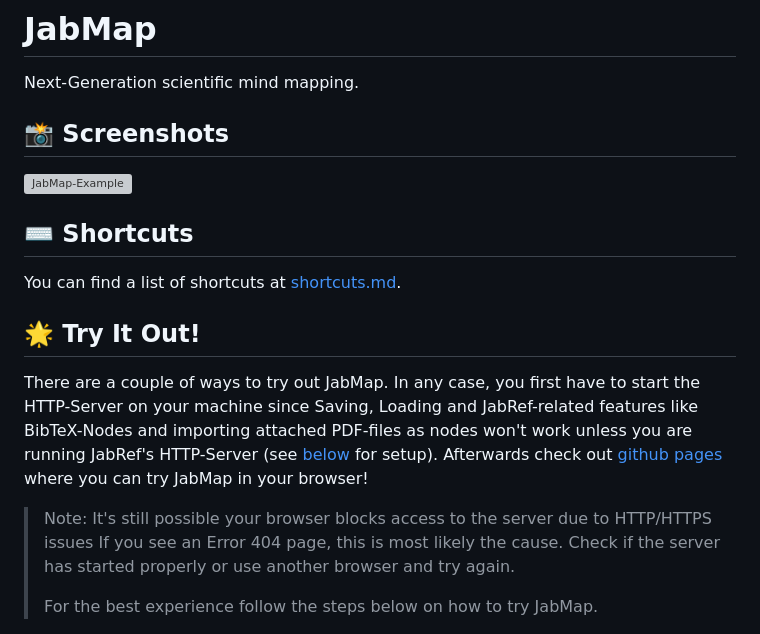
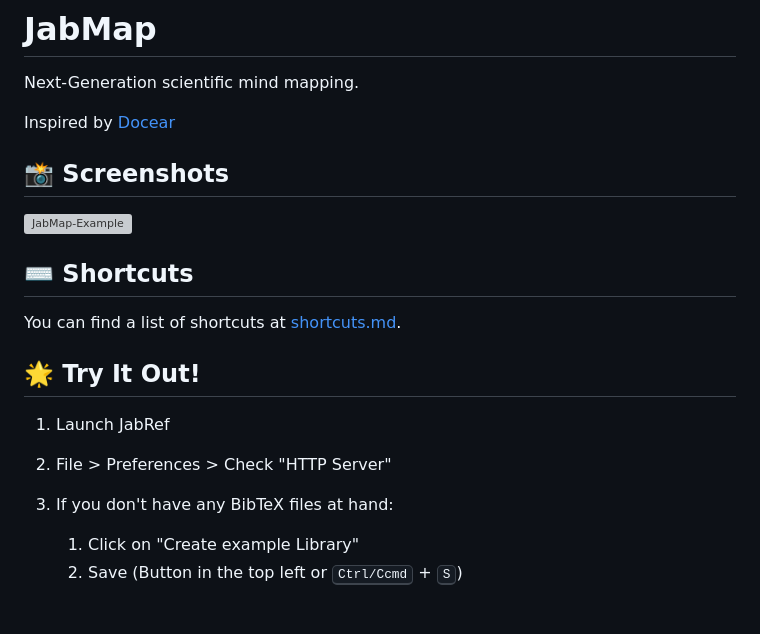
Before and after one commit to JabRef/jabmap, a Markdown page: README.md, the part around one of its changes. Rendered like a GitHub page; grey boxes are pictures that could not be loaded.

```diff
--- a/README.md
+++ b/README.md
@@ -2,23 +2,22 @@
 
 Next-Generation scientific mind mapping.
 
+Inspired by [Docear](https://docear.org/)
 
 ## 📸 Screenshots
 
 <img width="1429" alt="JabMap-Example" src="https://github.com/user-attachments/assets/4a175c10-a0eb-438f-b5f6-1dcfb4e2520c" />
 
-
 ## ⌨️ Shortcuts
 
 You can find a list of shortcuts at [shortcuts.md](shortcuts.md).
 
-
 ## 🌟 Try It Out!
 
-There are a couple of ways to try out JabMap. In any case, you first have to start the HTTP-Server on your machine since Saving, Loading and JabRef-related features like BibTeX-Nodes and importing attached PDF-files as nodes won't work unless you are running JabRef's HTTP-Server (see [below](#-getting-the-server-running) for setup). Afterwards check out [github pages](https://jabref.github.io/jabmap/) where you can try JabMap in your browser!
+1. Launch JabRef
+2. File > Preferences > Check "HTTP Server"
+3. If you don't have any BibTeX files at hand:
 
-> Note: It's still possible your browser blocks access to the server due to HTTP/HTTPS issues
-> If you see an Error 404 page, this is most likely the cause. Check if the server has started properly or use another browser and try again.
->
-> For the best experience follow the steps below on how to try JabMap.
+   1. Click on "Create example Library"
+   2. Save (Button in the top left or <kbd>Ctrl/Ccmd</kbd> + <kbd>S</kbd>)
 
```
Also changed, not shown: other parts of README.md (+16 -16 lines).
